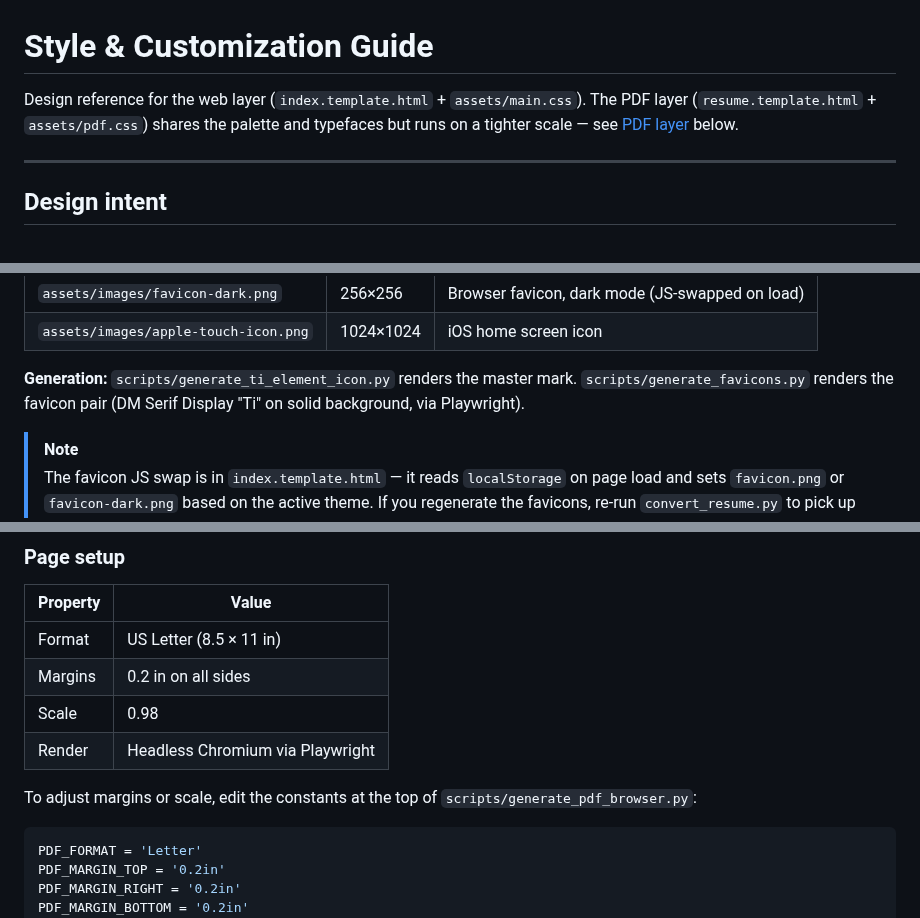
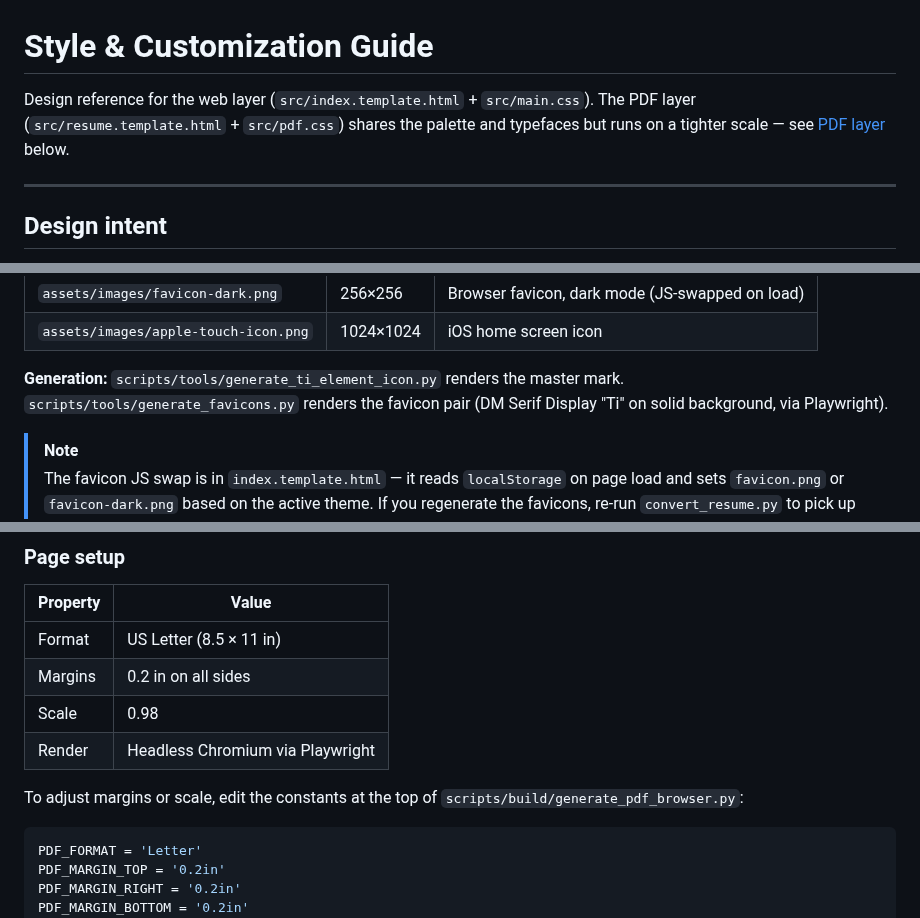
Before and after one commit to tomirish/tom.irish, a Markdown page: docs/CUSTOMIZING.md, 3 parts joined by grey strips. GitHub-like rendering.

````diff
--- a/docs/CUSTOMIZING.md
+++ b/docs/CUSTOMIZING.md
@@ -1,7 +1,7 @@
 # Style & Customization Guide
 
-Design reference for the web layer (`index.template.html` + `assets/main.css`).
-The PDF layer (`resume.template.html` + `assets/pdf.css`) shares the palette and typefaces but runs on a tighter scale — see [PDF layer](#pdf-layer) below.
+Design reference for the web layer (`src/index.template.html` + `src/main.css`).
+The PDF layer (`src/resume.template.html` + `src/pdf.css`) shares the palette and typefaces but runs on a tighter scale — see [PDF layer](#pdf-layer) below.
 
 ---
 
@@ -39,7 +39,7 @@ The mark works on two levels: **Ti** are Tom Irish's initials, and Ti is the per
 | `assets/images/favicon-dark.png` | 256×256 | Browser favicon, dark mode (JS-swapped on load) |
 | `assets/images/apple-touch-icon.png` | 1024×1024 | iOS home screen icon |
 
-**Generation:** `scripts/generate_ti_element_icon.py` renders the master mark. `scripts/generate_favicons.py` renders the favicon pair (DM Serif Display "Ti" on solid background, via Playwright).
+**Generation:** `scripts/tools/generate_ti_element_icon.py` renders the master mark. `scripts/tools/generate_favicons.py` renders the favicon pair (DM Serif Display "Ti" on solid background, via Playwright).
 
 > [!NOTE]
 > The favicon JS swap is in `index.template.html` — it reads `localStorage` on page load and sets `favicon.png` or `favicon-dark.png` based on the active theme. If you regenerate the favicons, re-run `convert_resume.py` to pick up the new files in the deployed `index.html`.
@@ -412,7 +412,7 @@ The PDF is rendered by headless Chromium from `resume.template.html` + `assets/p
 | Scale | 0.98 |
 | Render | Headless Chromium via Playwright |
 
-To adjust margins or scale, edit the constants at the top of `scripts/generate_pdf_browser.py`:
+To adjust margins or scale, edit the constants at the top of `scripts/build/generate_pdf_browser.py`:
 
 ```python
 PDF_FORMAT = 'Letter'
````
Also changed, not shown: docs/EDITING.md (+3 -3 lines).
